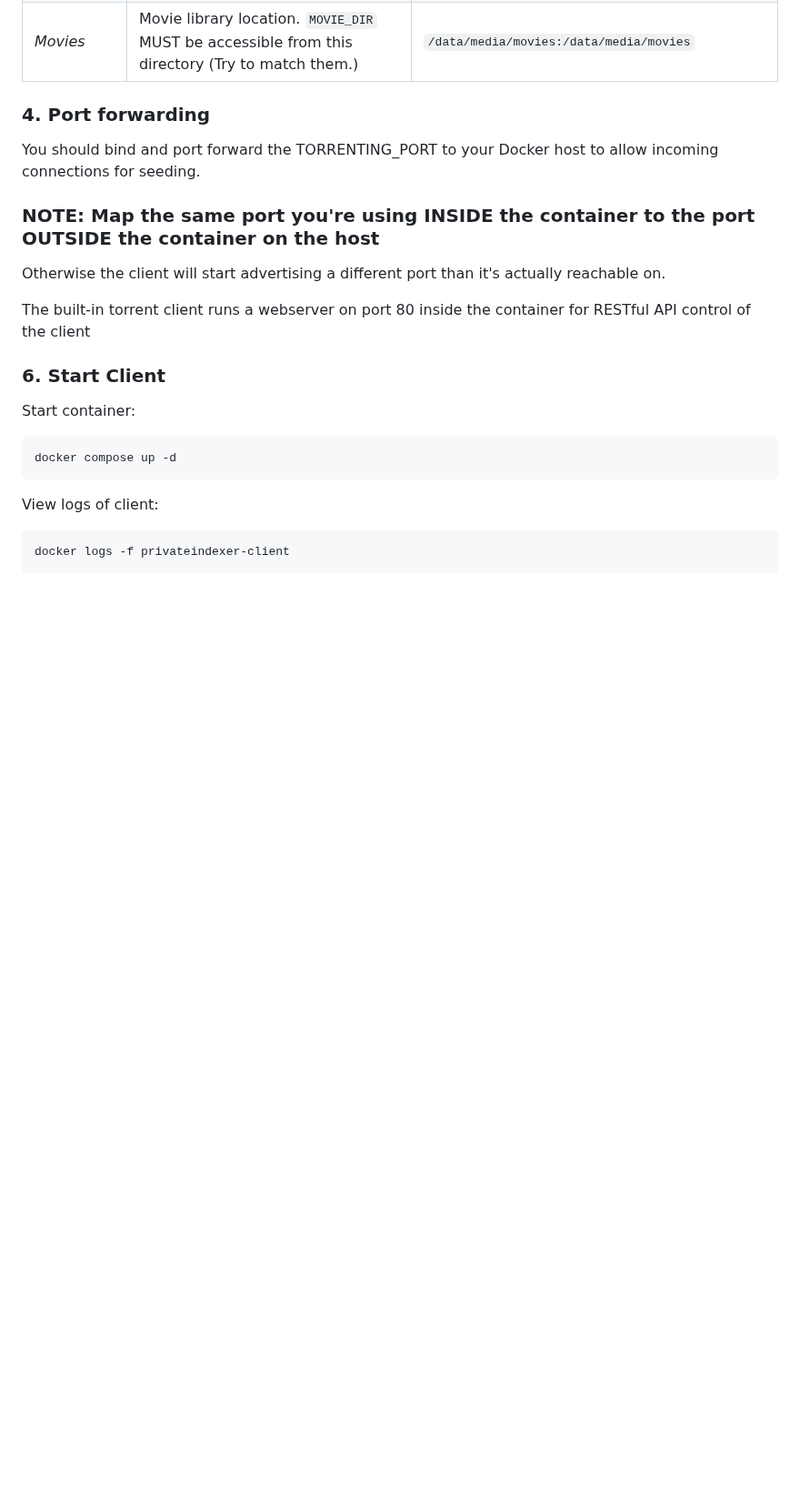
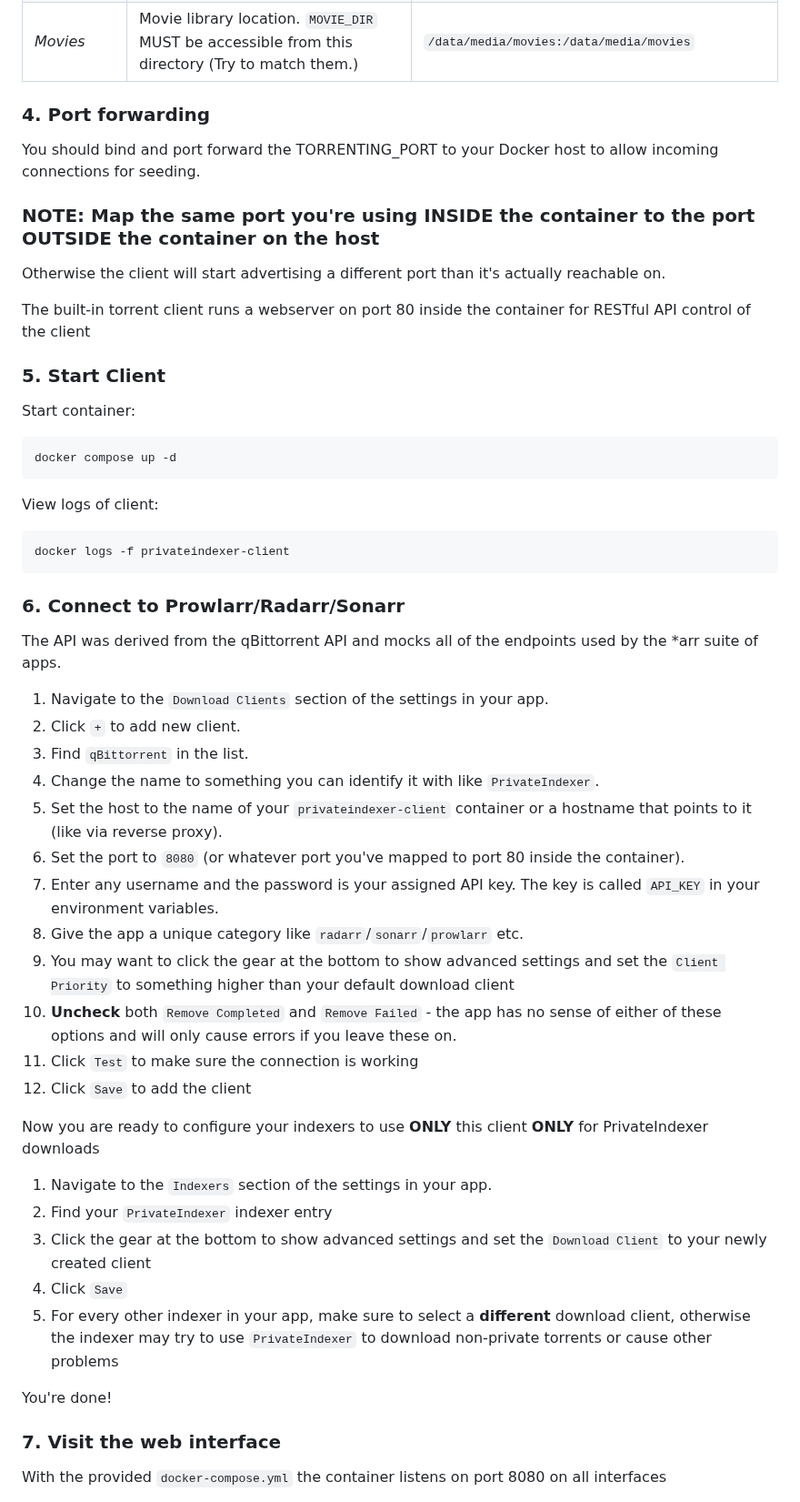
Before and after one commit to HumeHouse/privateindexer-client, a Markdown page: README.md, the part around one of its changes. Shown at 91% size. GitHub-like rendering; blank space fills up the shorter version.

Commit message:
docs: update readme with new features and guides

````diff
--- a/README.md
+++ b/README.md
@@ -57,7 +57,7 @@ Otherwise the client will start advertising a different port than it's actually
 
 The built-in torrent client runs a webserver on port 80 inside the container for RESTful API control of the client
 
-### 6. Start Client
+### 5. Start Client
 
 Start container:
 
@@ -70,3 +70,40 @@ View logs of client:
 ```bash
 docker logs -f privateindexer-client
 ```
+
+### 6. Connect to Prowlarr/Radarr/Sonarr
+
+The API was derived from the qBittorrent API and mocks all of the endpoints used by the *arr suite of apps.
+
+1. Navigate to the `Download Clients` section of the settings in your app.
+2. Click `+` to add new client.
+3. Find `qBittorrent` in the list.
+4. Change the name to something you can identify it with like `PrivateIndexer`.
+5. Set the host to the name of your `privateindexer-client` container or a hostname that points to it (like via reverse
+   proxy).
+6. Set the port to `8080` (or whatever port you've mapped to port 80 inside the container).
+7. Enter any username and the password is your assigned API key. The key is called `API_KEY` in your environment
+   variables.
+8. Give the app a unique category like `radarr`/`sonarr`/`prowlarr` etc.
+9. You may want to click the gear at the bottom to show advanced settings and set the `Client Priority` to something
+   higher than your default download client
+10. **Uncheck** both `Remove Completed` and `Remove Failed` - the app has no sense of either of these options and will
+    only cause errors if you leave these on.
+11. Click `Test` to make sure the connection is working
+12. Click `Save` to add the client
+
+Now you are ready to configure your indexers to use **ONLY** this client **ONLY** for PrivateIndexer downloads
+
+1. Navigate to the `Indexers` section of the settings in your app.
+2. Find your `PrivateIndexer` indexer entry
+3. Click the gear at the bottom to show advanced settings and set the `Download Client` to your newly created client
+4. Click `Save`
+5. For every other indexer in your app, make sure to select a **different** download client, otherwise the indexer may
+   try to use `PrivateIndexer` to download non-private torrents or cause other problems
+
+You're done!
+
+### 7. Visit the web interface
+
+With the provided `docker-compose.yml` the container listens on port 8080 on all interfaces
+
````
Also changed, not shown: other parts of README.md (+18 -0 lines).
